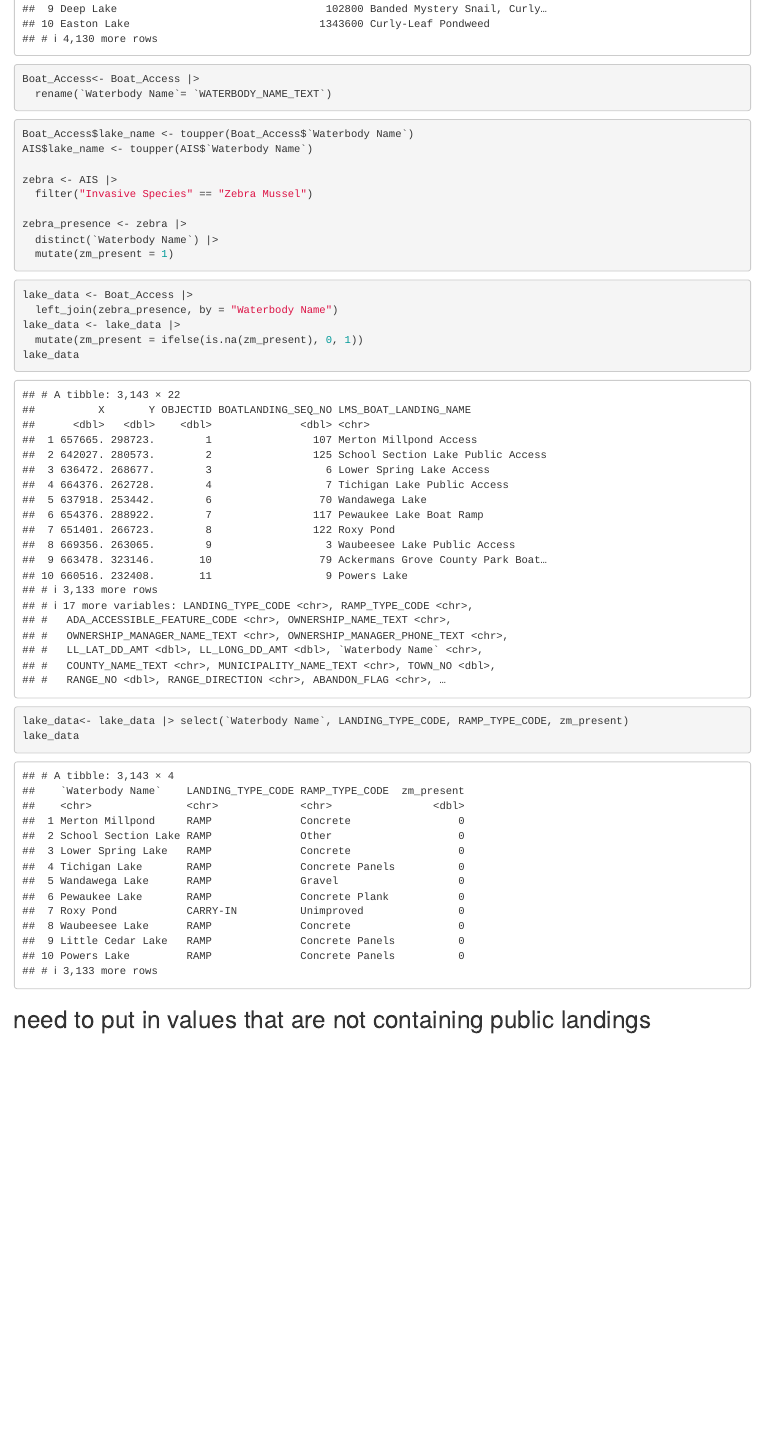
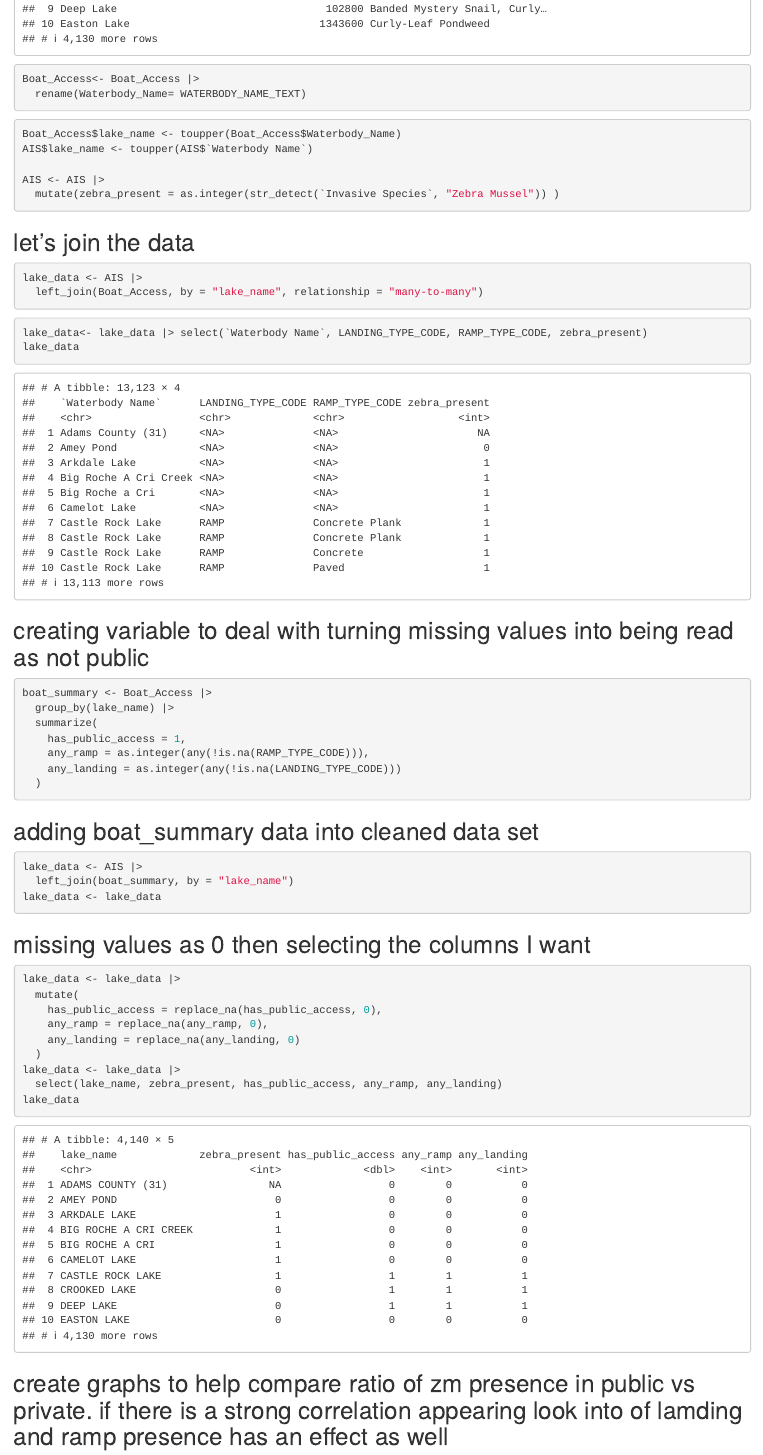
Before and after one commit to MBottemiller/PS270_Final_Project, an R Markdown document (index.Rmd): the page in a window 1100 px wide, from 1810 px down. Rendered offline with R 4.5, knitr and Pandoc, with nearby package versions; drawn as R Markdown's standard HTML page in place of the format the file asks for.

Commit message:
clean data, ready to graph!

````diff
--- a/index.Rmd
+++ b/index.Rmd
@@ -27,28 +27,66 @@ AIS
 
 ```{r}
 Boat_Access<- Boat_Access |>
-  rename(`Waterbody Name`= `WATERBODY_NAME_TEXT`)
+  rename(Waterbody_Name= WATERBODY_NAME_TEXT)
 ```
 ```{r}
-Boat_Access$lake_name <- toupper(Boat_Access$`Waterbody Name`)
+Boat_Access$lake_name <- toupper(Boat_Access$Waterbody_Name)
 AIS$lake_name <- toupper(AIS$`Waterbody Name`)
 
-zebra <- AIS |>
-  filter("Invasive Species" == "Zebra Mussel")
+AIS <- AIS |>
+  mutate(zebra_present = as.integer(str_detect(`Invasive Species`, "Zebra Mussel")) )
 
-zebra_presence <- zebra |>
-  distinct(`Waterbody Name`) |>
-  mutate(zm_present = 1)
+```
+
+## let's join the data
+
+
+```{r}
+lake_data <- AIS |>
+  left_join(Boat_Access, by = "lake_name", relationship = "many-to-many")
 ```
 ```{r}
-lake_data <- Boat_Access |>
-  left_join(zebra_presence, by = "Waterbody Name")
-lake_data <- lake_data |>
-  mutate(zm_present = ifelse(is.na(zm_present), 0, 1))
+lake_data<- lake_data |> select(`Waterbody Name`, LANDING_TYPE_CODE, RAMP_TYPE_CODE, zebra_present)
 lake_data
 ```
+
+
+## creating variable to deal with turning missing values into being read as not public
+
 ```{r}
-lake_data<- lake_data |> select(`Waterbody Name`, LANDING_TYPE_CODE, RAMP_TYPE_CODE, zm_present)
+boat_summary <- Boat_Access |>
+  group_by(lake_name) |>
+  summarize(
+    has_public_access = 1,
+    any_ramp = as.integer(any(!is.na(RAMP_TYPE_CODE))),
+    any_landing = as.integer(any(!is.na(LANDING_TYPE_CODE)))
+  )
+```
+
+## adding boat_summary data into cleaned data set
+
+```{r}
+lake_data <- AIS |>
+  left_join(boat_summary, by = "lake_name")
+lake_data <- lake_data
+```
+
+## missing values as 0 then selecting the columns I want
+
+```{r}
+lake_data <- lake_data |>
+  mutate(
+    has_public_access = replace_na(has_public_access, 0),
+    any_ramp = replace_na(any_ramp, 0),
+    any_landing = replace_na(any_landing, 0)
+  )
+lake_data <- lake_data |>
+  select(lake_name, zebra_present, has_public_access, any_ramp, any_landing)
 lake_data
 ```
-## need to put in values that are not containing public landings
+
+
+## create graphs to help compare ratio of zm presence in public vs private. if there is a strong correlation appearing look into of lamding and ramp presence has an effect as well
+```{r}
+
+```
````
Also changed, not shown: index.Rmd (2 more changed lines).
